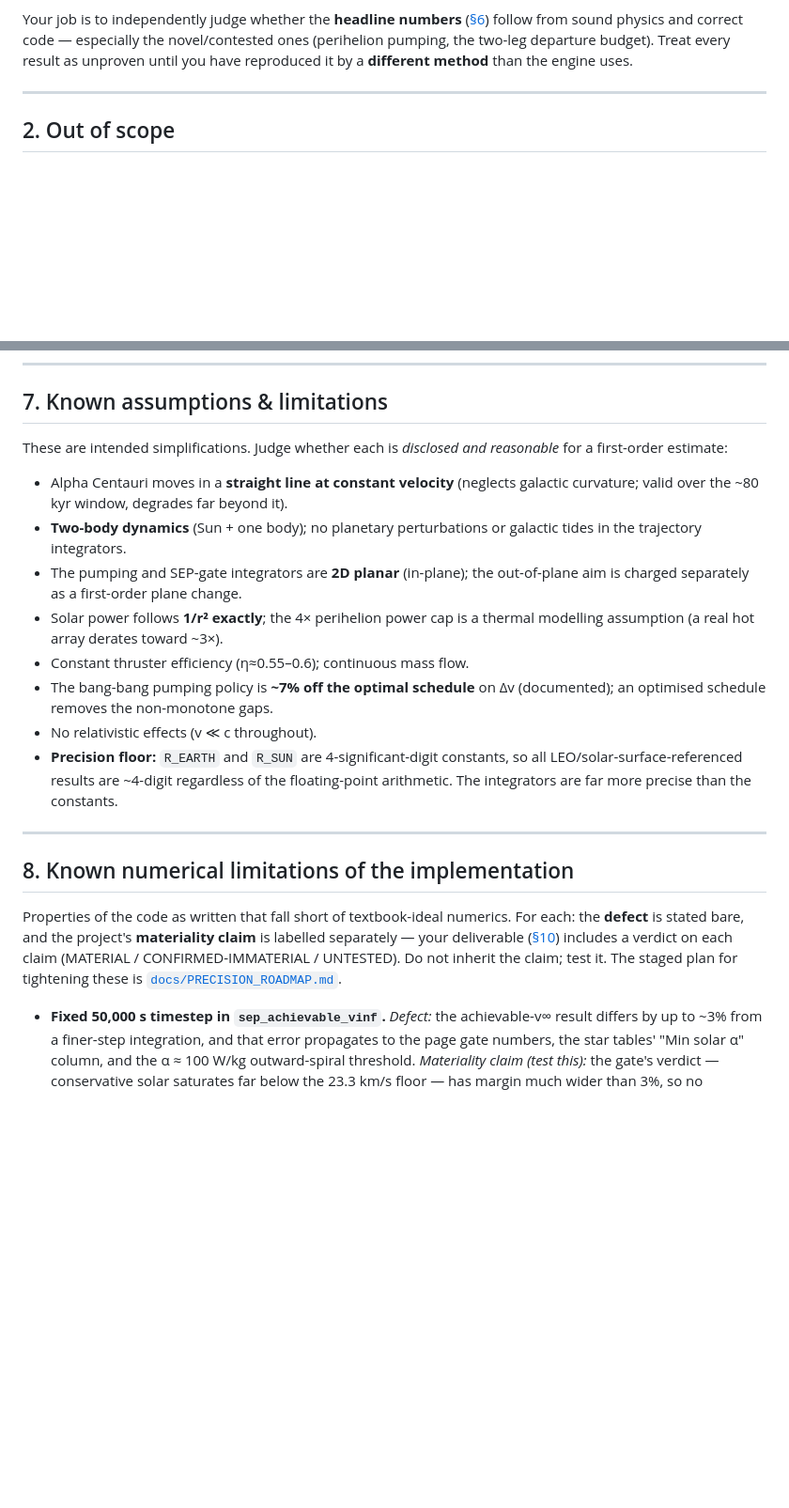
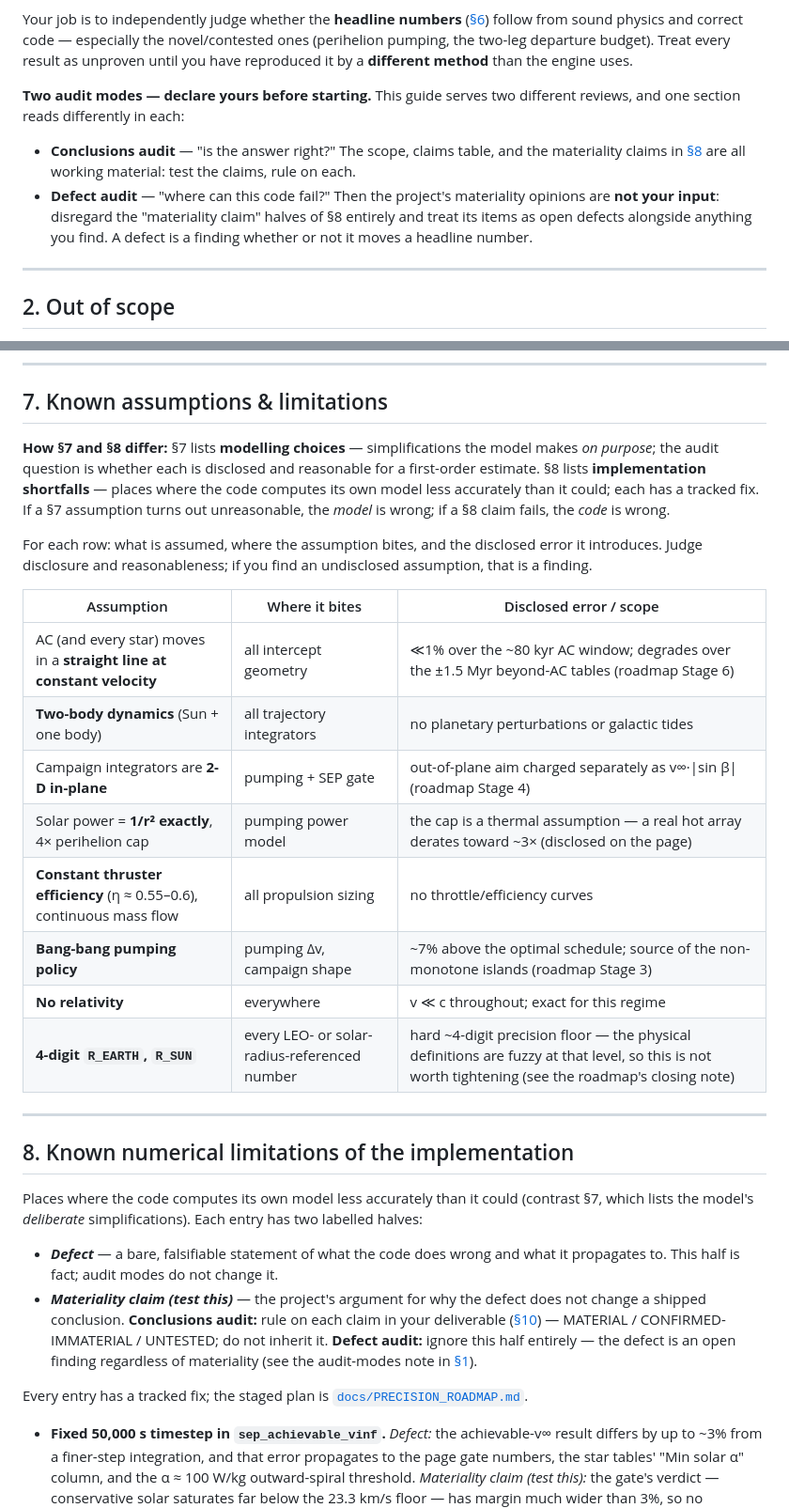
Before and after one commit to fermiexplorer/fermi, a Markdown page: audit/EXTERNAL_AUDIT_SCOPE.md, 2 parts joined by grey strips. Shown at 94% size. Rendered like a GitHub page; blank space fills up the shorter version.

Commit message:
docs(audit): declare the two audit modes + clarify the limitations sections
Closes the remaining structural point from the external review of the auditor
guide: the doc served two different reviewer roles without saying so.

* Section 1 gains "Two audit modes -- declare yours before starting":
  a CONCLUSIONS audit tests the materiality claims and rules on each; a DEFECT
  audit disregards the project's materiality opinions entirely and treats every
  section-8 item as an open defect -- a defect is a finding whether or not it
  moves a headline number.

* Section 7 (model assumptions) rewritten as a table -- assumption / where it
  bites / disclosed error+scope -- with roadmap stage cross-references, and a
  lead paragraph stating the 7-vs-8 distinction: section 7 is deliberate
  MODELLING choices (if unreasonable, the model is wrong), section 8 is
  implementation shortfalls (if a claim fails, the code is wrong).

* Section 8 intro restructured to define the two labelled halves of each entry
  (Defect = fact, mode-independent; Materiality claim = argument, mode-dependent
  handling per the section-1 note) and to state that every entry has a tracked
  fix in the precision roadmap.

audit_docs 28/28, check_links 87. Docs-only, no deploy.

Co-Authored-By: Claude Fable 5 <noreply@anthropic.com>

```diff
--- a/audit/EXTERNAL_AUDIT_SCOPE.md
+++ b/audit/EXTERNAL_AUDIT_SCOPE.md
@@ -35,6 +35,17 @@ Your job is to independently judge whether the **headline numbers**
 especially the novel/contested ones (perihelion pumping, the two-leg departure
 budget). Treat every result as unproven until you have reproduced it by a
 **different method** than the engine uses.
+
+**Two audit modes — declare yours before starting.** This guide serves two
+different reviews, and one section reads differently in each:
+
+- **Conclusions audit** — "is the answer right?" The scope, claims table, and
+  the materiality claims in [§8](#8-known-numerical-limitations-of-the-implementation)
+  are all working material: test the claims, rule on each.
+- **Defect audit** — "where can this code fail?" Then the project's materiality
+  opinions are **not your input**: disregard the "materiality claim" halves of
+  §8 entirely and treat its items as open defects alongside anything you find.
+  A defect is a finding whether or not it moves a headline number.
 
 ---
 
@@ -179,35 +190,47 @@ Reproduce these independently (astropy, hand calculation, your own integrator):
 
 ## 7. Known assumptions & limitations
 
-These are intended simplifications. Judge whether each is *disclosed and
-reasonable* for a first-order estimate:
+**How §7 and §8 differ:** §7 lists **modelling choices** — simplifications the
+model makes *on purpose*; the audit question is whether each is disclosed and
+reasonable for a first-order estimate. §8 lists **implementation shortfalls** —
+places where the code computes its own model less accurately than it could; each
+has a tracked fix. If a §7 assumption turns out unreasonable, the *model* is
+wrong; if a §8 claim fails, the *code* is wrong.
 
-- Alpha Centauri moves in a **straight line at constant velocity** (neglects
-  galactic curvature; valid over the ~80 kyr window, degrades far beyond it).
-- **Two-body dynamics** (Sun + one body); no planetary perturbations or galactic
-  tides in the trajectory integrators.
-- The pumping and SEP-gate integrators are **2D planar** (in-plane); the
-  out-of-plane aim is charged separately as a first-order plane change.
-- Solar power follows **1/r² exactly**; the 4× perihelion power cap is a thermal
-  modelling assumption (a real hot array derates toward ~3×).
-- Constant thruster efficiency (η≈0.55–0.6); continuous mass flow.
-- The bang-bang pumping policy is **~7% off the optimal schedule** on Δv
-  (documented); an optimised schedule removes the non-monotone gaps.
-- No relativistic effects (v ≪ c throughout).
-- **Precision floor:** `R_EARTH` and `R_SUN` are 4-significant-digit constants,
-  so all LEO/solar-surface-referenced results are ~4-digit regardless of the
-  floating-point arithmetic. The integrators are far more precise than the
-  constants.
+For each row: what is assumed, where the assumption bites, and the disclosed
+error it introduces. Judge disclosure and reasonableness; if you find an
+undisclosed assumption, that is a finding.
+
+| Assumption | Where it bites | Disclosed error / scope |
+|---|---|---|
+| AC (and every star) moves in a **straight line at constant velocity** | all intercept geometry | ≪1% over the ~80 kyr AC window; degrades over the ±1.5 Myr beyond-AC tables (roadmap Stage 6) |
+| **Two-body dynamics** (Sun + one body) | all trajectory integrators | no planetary perturbations or galactic tides |
+| Campaign integrators are **2-D in-plane** | pumping + SEP gate | out-of-plane aim charged separately as v∞·\|sin β\| (roadmap Stage 4) |
+| Solar power = **1/r² exactly**, 4× perihelion cap | pumping power model | the cap is a thermal assumption — a real hot array derates toward ~3× (disclosed on the page) |
+| **Constant thruster efficiency** (η ≈ 0.55–0.6), continuous mass flow | all propulsion sizing | no throttle/efficiency curves |
+| **Bang-bang pumping policy** | pumping Δv, campaign shape | ~7% above the optimal schedule; source of the non-monotone islands (roadmap Stage 3) |
+| **No relativity** | everywhere | v ≪ c throughout; exact for this regime |
+| **4-digit `R_EARTH`, `R_SUN`** | every LEO- or solar-radius-referenced number | hard ~4-digit precision floor — the physical definitions are fuzzy at that level, so this is not worth tightening (see the roadmap's closing note) |
 
 ---
 
 ## 8. Known numerical limitations of the implementation
 
-Properties of the code as written that fall short of textbook-ideal numerics.
-For each: the **defect** is stated bare, and the project's **materiality claim**
-is labelled separately — your deliverable ([§10](#10-suggested-deliverable))
-includes a verdict on each claim (MATERIAL / CONFIRMED-IMMATERIAL / UNTESTED).
-Do not inherit the claim; test it. The staged plan for tightening these is
+Places where the code computes its own model less accurately than it could
+(contrast §7, which lists the model's *deliberate* simplifications). Each entry
+has two labelled halves:
+
+- ***Defect*** — a bare, falsifiable statement of what the code does wrong and
+  what it propagates to. This half is fact; audit modes do not change it.
+- ***Materiality claim (test this)*** — the project's argument for why the
+  defect does not change a shipped conclusion. **Conclusions audit:** rule on
+  each claim in your deliverable ([§10](#10-suggested-deliverable)) —
+  MATERIAL / CONFIRMED-IMMATERIAL / UNTESTED; do not inherit it.
+  **Defect audit:** ignore this half entirely — the defect is an open finding
+  regardless of materiality (see the audit-modes note in
+  [§1](#1-what-you-are-auditing)).
+
+Every entry has a tracked fix; the staged plan is
 [`docs/PRECISION_ROADMAP.md`](../docs/PRECISION_ROADMAP.md).
 
 - **Fixed 50,000 s timestep in `sep_achievable_vinf`.**
```
